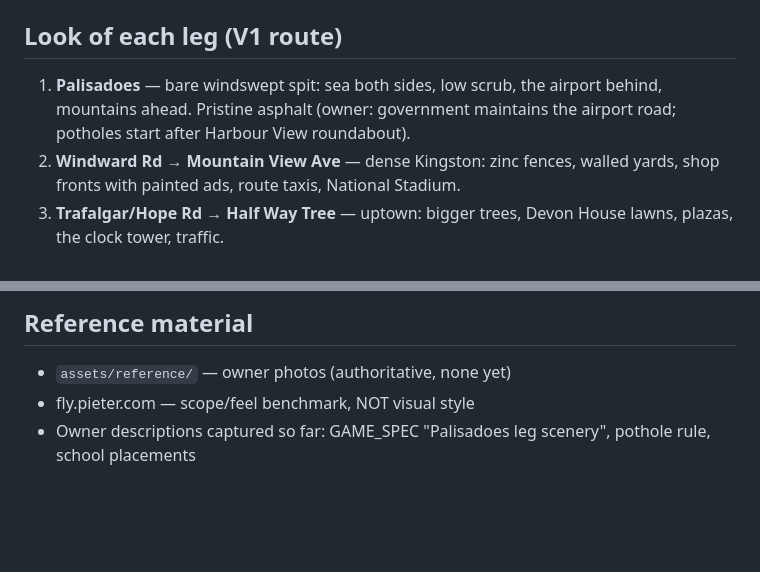
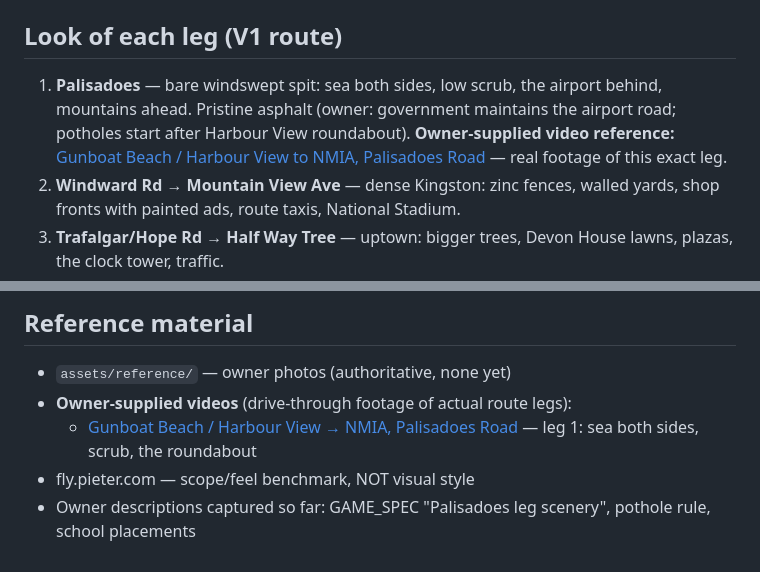
Before and after one commit to chrisx262/drive-jamaica, a Markdown page: ART_DIRECTION.md, 2 parts joined by grey strips. Drawn GitHub-style; blank space fills up the shorter version.

Commit message:
Art direction: owner-supplied Palisadoes drive-through video reference
Co-Authored-By: Claude Fable 5 <noreply@anthropic.com>

```diff
--- a/ART_DIRECTION.md
+++ b/ART_DIRECTION.md
@@ -14,7 +14,7 @@ Low-poly / voxel stylization (MagicaVoxel/Blockbench per GAME_SPEC), but every c
 - **Earth** — red dirt cuttings `#a0522d`, limestone gorge rock `#c9bfa8`, sand `#e3d29f`
 
 ## Look of each leg (V1 route)
-1. **Palisadoes** — bare windswept spit: sea both sides, low scrub, the airport behind, mountains ahead. Pristine asphalt (owner: government maintains the airport road; potholes start after Harbour View roundabout).
+1. **Palisadoes** — bare windswept spit: sea both sides, low scrub, the airport behind, mountains ahead. Pristine asphalt (owner: government maintains the airport road; potholes start after Harbour View roundabout). **Owner-supplied video reference:** [Gunboat Beach / Harbour View to NMIA, Palisadoes Road](https://www.youtube.com/watch?v=x9ywoOqT-Mk) — real footage of this exact leg.
 2. **Windward Rd → Mountain View Ave** — dense Kingston: zinc fences, walled yards, shop fronts with painted ads, route taxis, National Stadium.
 3. **Trafalgar/Hope Rd → Half Way Tree** — uptown: bigger trees, Devon House lawns, plazas, the clock tower, traffic.
 4. **Hagley Park Rd → Spanish Town Rd** — commercial/industrial grit, market sprawl, busy junctions.
@@ -31,5 +31,7 @@ Zinc fence panels, route taxi (white Probox w/ red plate), JUTC yellow bus, hand
 
 ## Reference material
 - `assets/reference/` — owner photos (authoritative, none yet)
+- **Owner-supplied videos** (drive-through footage of actual route legs):
+  - [Gunboat Beach / Harbour View → NMIA, Palisadoes Road](https://www.youtube.com/watch?v=x9ywoOqT-Mk) — leg 1: sea both sides, scrub, the roundabout
 - fly.pieter.com — scope/feel benchmark, NOT visual style
 - Owner descriptions captured so far: GAME_SPEC "Palisadoes leg scenery", pothole rule, school placements
```
